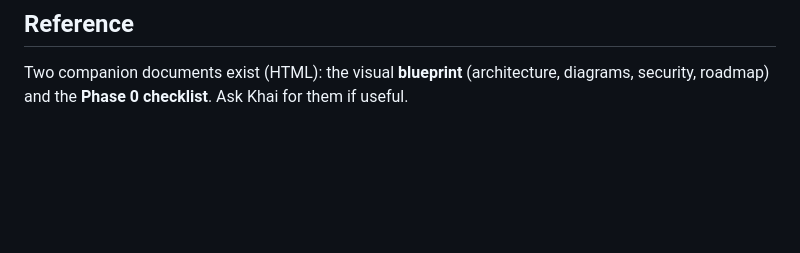
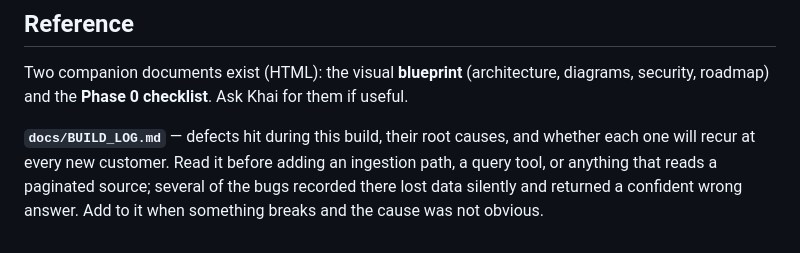
Before and after one commit to DandyMarketing/EyeofSauron, a Markdown page: CLAUDE.md, the part around the change. Drawn GitHub-style; blank space fills up the shorter version.

```diff
--- a/CLAUDE.md
+++ b/CLAUDE.md
@@ -108,3 +108,5 @@ StaffAny API grant method · Revel report frequency · Revel venue-key mapping (
 ## Reference
 
 Two companion documents exist (HTML): the visual **blueprint** (architecture, diagrams, security, roadmap) and the **Phase 0 checklist**. Ask Khai for them if useful.
+
+**`docs/BUILD_LOG.md`** — defects hit during this build, their root causes, and whether each one will recur at every new customer. Read it before adding an ingestion path, a query tool, or anything that reads a paginated source; several of the bugs recorded there lost data silently and returned a confident wrong answer. Add to it when something breaks and the cause was not obvious.
```
Also changed, not shown: docs/BUILD_LOG.md (added, +276 -0 lines).
